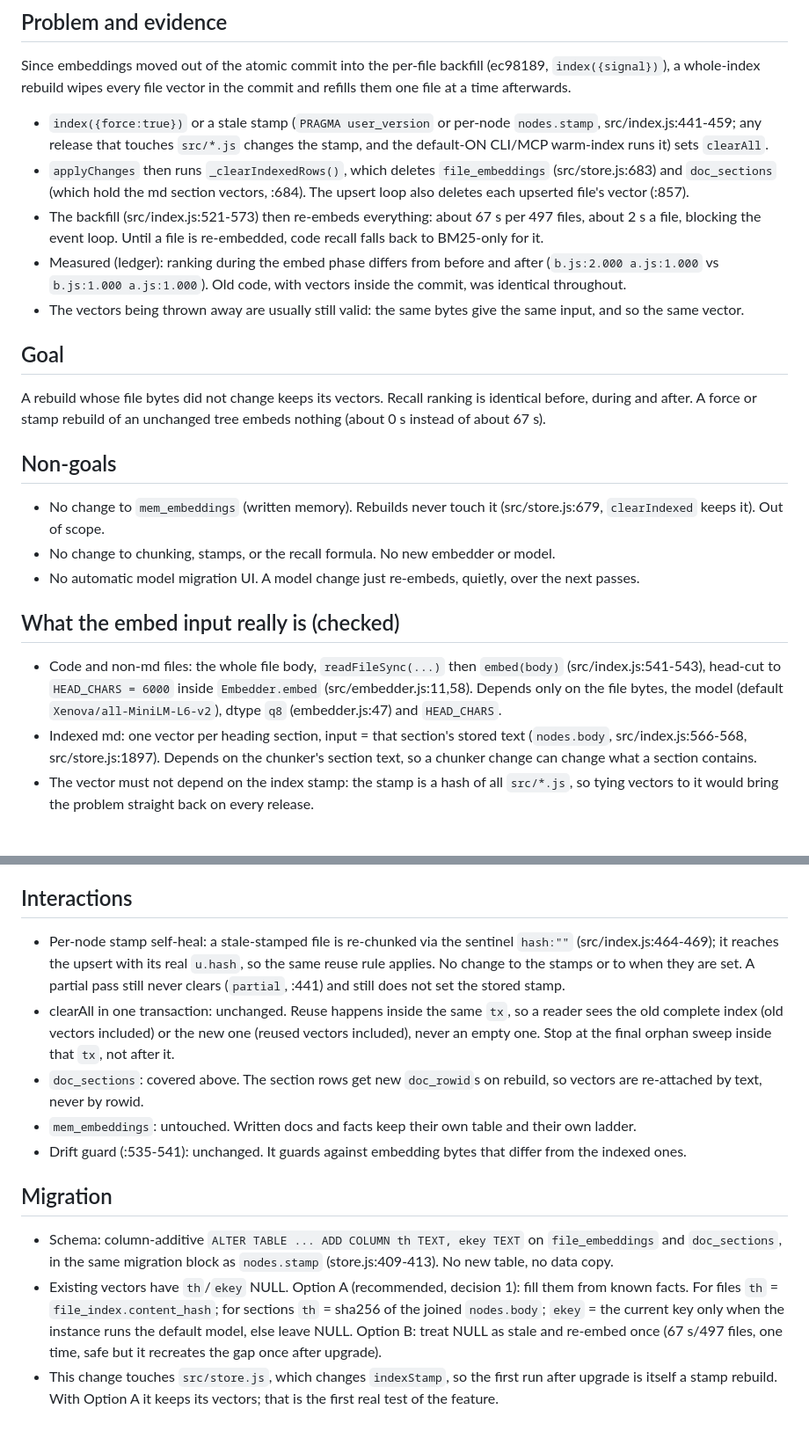
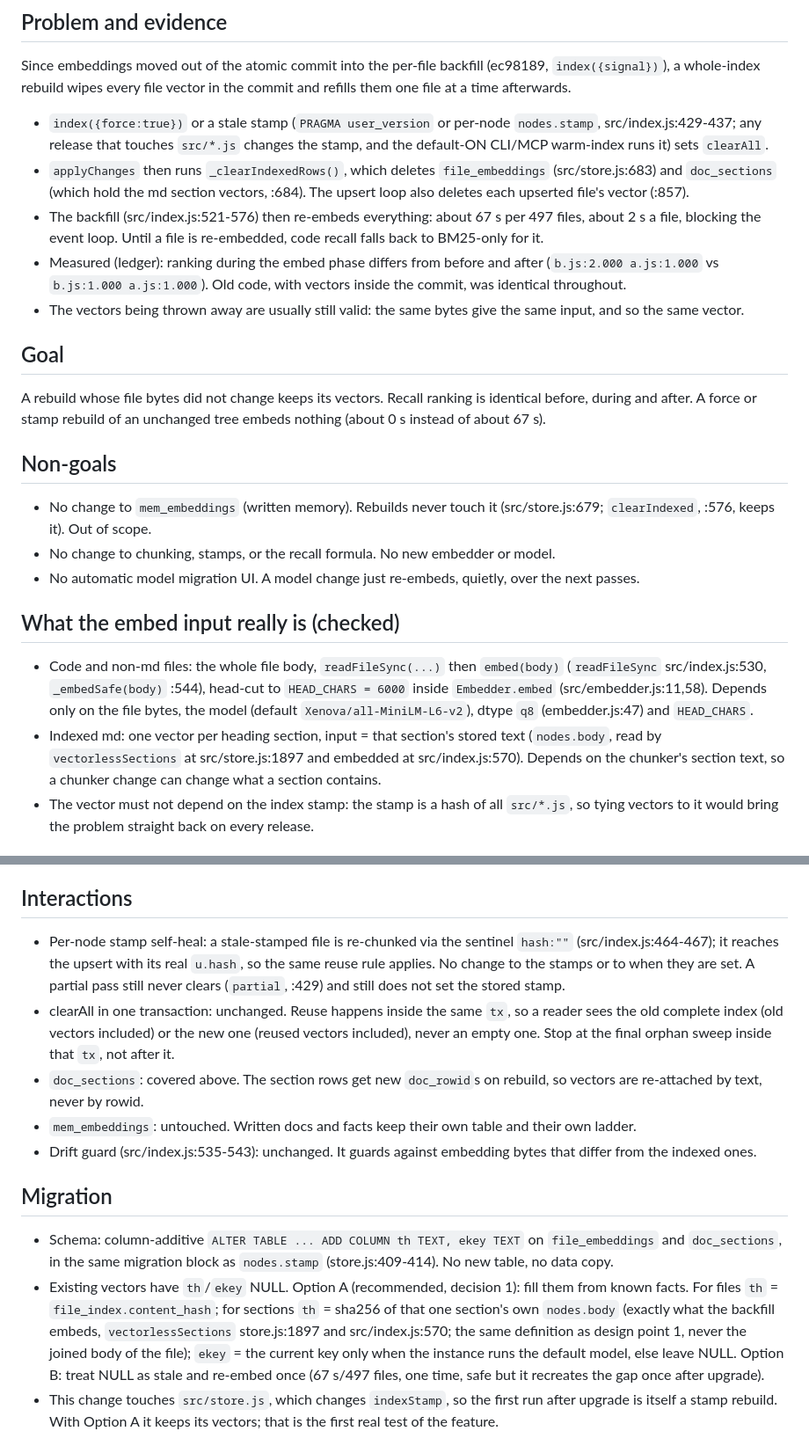
Before and after one commit to hamr0/litectx, a Markdown page: docs/product/keep-vectors-on-rebuild.md, 2 parts joined by grey strips. Shown at 88% size. Rendered like a GitHub page; blank space fills up the shorter version.

Commit message:
docs: keep-vectors-on-rebuild spec - section th is the section's own text, test 1 uses the injected embedder, file:line citations corrected
Co-Authored-By: Claude Opus 5.5 <noreply@anthropic.com>
Claude-Session: https://claude.ai/code/session_01NVVkMKTXHuVpoEm4Z54LTg

```diff
--- a/docs/product/keep-vectors-on-rebuild.md
+++ b/docs/product/keep-vectors-on-rebuild.md
@@ -7,11 +7,11 @@ Status: spec only, 2026-10-23. Source: fix-ledger bullet at `src/index.js` "let
 Since embeddings moved out of the atomic commit into the per-file backfill (ec98189, `index({signal})`),
 a whole-index rebuild wipes every file vector in the commit and refills them one file at a time afterwards.
 
-- `index({force:true})` or a stale stamp (`PRAGMA user_version` or per-node `nodes.stamp`, src/index.js:441-459; any
+- `index({force:true})` or a stale stamp (`PRAGMA user_version` or per-node `nodes.stamp`, src/index.js:429-437; any
   release that touches `src/*.js` changes the stamp, and the default-ON CLI/MCP warm-index runs it) sets `clearAll`.
 - `applyChanges` then runs `_clearIndexedRows()`, which deletes `file_embeddings` (src/store.js:683) and `doc_sections`
   (which hold the md section vectors, :684). The upsert loop also deletes each upserted file's vector (:857).
-- The backfill (src/index.js:521-573) then re-embeds everything: about 67 s per 497 files, about 2 s a file, blocking
+- The backfill (src/index.js:521-576) then re-embeds everything: about 67 s per 497 files, about 2 s a file, blocking
   the event loop. Until a file is re-embedded, code recall falls back to BM25-only for it.
 - Measured (ledger): ranking during the embed phase differs from before and after (`b.js:2.000 a.js:1.000` vs
   `b.js:1.000 a.js:1.000`). Old code, with vectors inside the commit, was identical throughout.
@@ -24,18 +24,17 @@ A force or stamp rebuild of an unchanged tree embeds nothing (about 0 s instead
 
 ## Non-goals
 
-- No change to `mem_embeddings` (written memory). Rebuilds never touch it (src/store.js:679, `clearIndexed` keeps it).
+- No change to `mem_embeddings` (written memory). Rebuilds never touch it (src/store.js:679; `clearIndexed`, :576, keeps it).
   Out of scope.
 - No change to chunking, stamps, or the recall formula. No new embedder or model.
 - No automatic model migration UI. A model change just re-embeds, quietly, over the next passes.
 
 ## What the embed input really is (checked)
 
-- Code and non-md files: the whole file body, `readFileSync(...)` then `embed(body)` (src/index.js:541-543),
+- Code and non-md files: the whole file body, `readFileSync(...)` then `embed(body)` (`readFileSync` src/index.js:530, `_embedSafe(body)` :544),
   head-cut to `HEAD_CHARS = 6000` inside `Embedder.embed` (src/embedder.js:11,58). Depends only on the file bytes, the
   model (default `Xenova/all-MiniLM-L6-v2`), dtype `q8` (embedder.js:47) and `HEAD_CHARS`.
-- Indexed md: one vector per heading section, input = that section's stored text (`nodes.body`, src/index.js:566-568,
-  src/store.js:1897). Depends on the chunker's section text, so a chunker change can change what a section contains.
+- Indexed md: one vector per heading section, input = that section's stored text (`nodes.body`, read by `vectorlessSections` at src/store.js:1897 and embedded at src/index.js:570). Depends on the chunker's section text, so a chunker change can change what a section contains.
 - The vector must not depend on the index stamp: the stamp is a hash of all `src/*.js`, so tying vectors to it
   would bring the problem straight back on every release.
 
@@ -89,23 +88,23 @@ behaviour). Without a real caller this is speculative; ship it only if the owner
 
 ## Interactions
 
-- Per-node stamp self-heal: a stale-stamped file is re-chunked via the sentinel `hash:""` (src/index.js:464-469); it
+- Per-node stamp self-heal: a stale-stamped file is re-chunked via the sentinel `hash:""` (src/index.js:464-467); it
   reaches the upsert with its real `u.hash`, so the same reuse rule applies. No change to the stamps or to when they are
-  set. A partial pass still never clears (`partial`, :441) and still does not set the stored stamp.
+  set. A partial pass still never clears (`partial`, :429) and still does not set the stored stamp.
 - clearAll in one transaction: unchanged. Reuse happens inside the same `tx`, so a reader sees the old complete index
   (old vectors included) or the new one (reused vectors included), never an empty one. Stop at the final orphan sweep
   inside that `tx`, not after it.
 - `doc_sections`: covered above. The section rows get new `doc_rowid`s on rebuild, so vectors are re-attached by
   text, never by rowid.
 - `mem_embeddings`: untouched. Written docs and facts keep their own table and their own ladder.
-- Drift guard (:535-541): unchanged. It guards against embedding bytes that differ from the indexed ones.
+- Drift guard (src/index.js:535-543): unchanged. It guards against embedding bytes that differ from the indexed ones.
 
 ## Migration
 
 - Schema: column-additive `ALTER TABLE ... ADD COLUMN th TEXT, ekey TEXT` on `file_embeddings` and `doc_sections`,
-  in the same migration block as `nodes.stamp` (store.js:409-413). No new table, no data copy.
+  in the same migration block as `nodes.stamp` (store.js:409-414). No new table, no data copy.
 - Existing vectors have `th`/`ekey` NULL. Option A (recommended, decision 1): fill them from known facts. For files
-  `th` = `file_index.content_hash`; for sections `th` = sha256 of the joined `nodes.body`; `ekey` = the current key
+  `th` = `file_index.content_hash`; for sections `th` = sha256 of that one section's own `nodes.body` (exactly what the backfill embeds, `vectorlessSections` store.js:1897 and src/index.js:570; the same definition as design point 1, never the joined body of the file); `ekey` = the current key
   only when the instance runs the default model, else leave NULL. Option B: treat NULL as stale and re-embed once
   (67 s/497 files, one time, safe but it recreates the gap once after upgrade).
 - This change touches `src/store.js`, which changes `indexStamp`, so the first run after upgrade is itself a stamp
```
Also changed, not shown: other parts of docs/product/keep-vectors-on-rebuild.md (+7 -6 lines).
